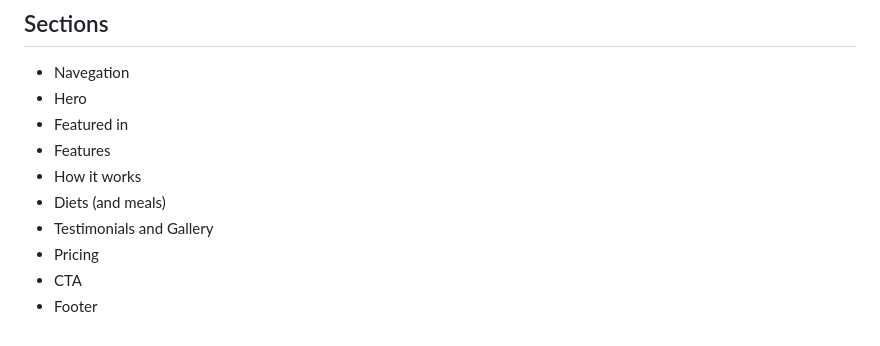
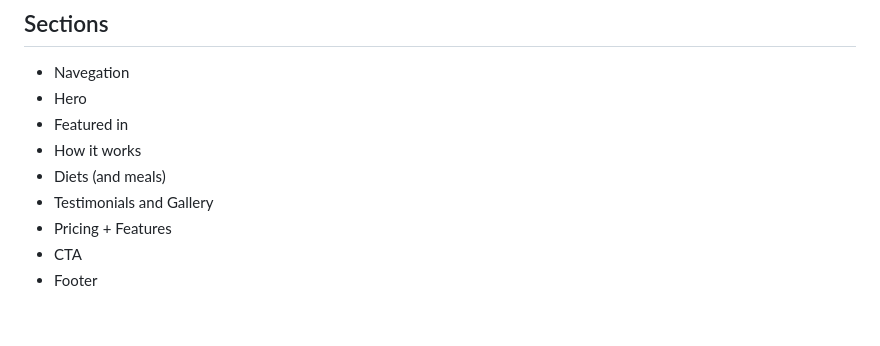
Before and after one commit to AxelElHilon/omnifood-project, a Markdown page: content/content.md, the part around the change. Rendered like a GitHub page.

Commit message:
docs: section organization completed

```diff
--- a/content/content.md
+++ b/content/content.md
@@ -132,10 +132,9 @@ Privacy & terms
 - Navegation
 - Hero
 - Featured in
-- Features
 - How it works
 - Diets (and meals)
 - Testimonials and Gallery
-- Pricing
+- Pricing + Features
 - CTA
 - Footer
```
